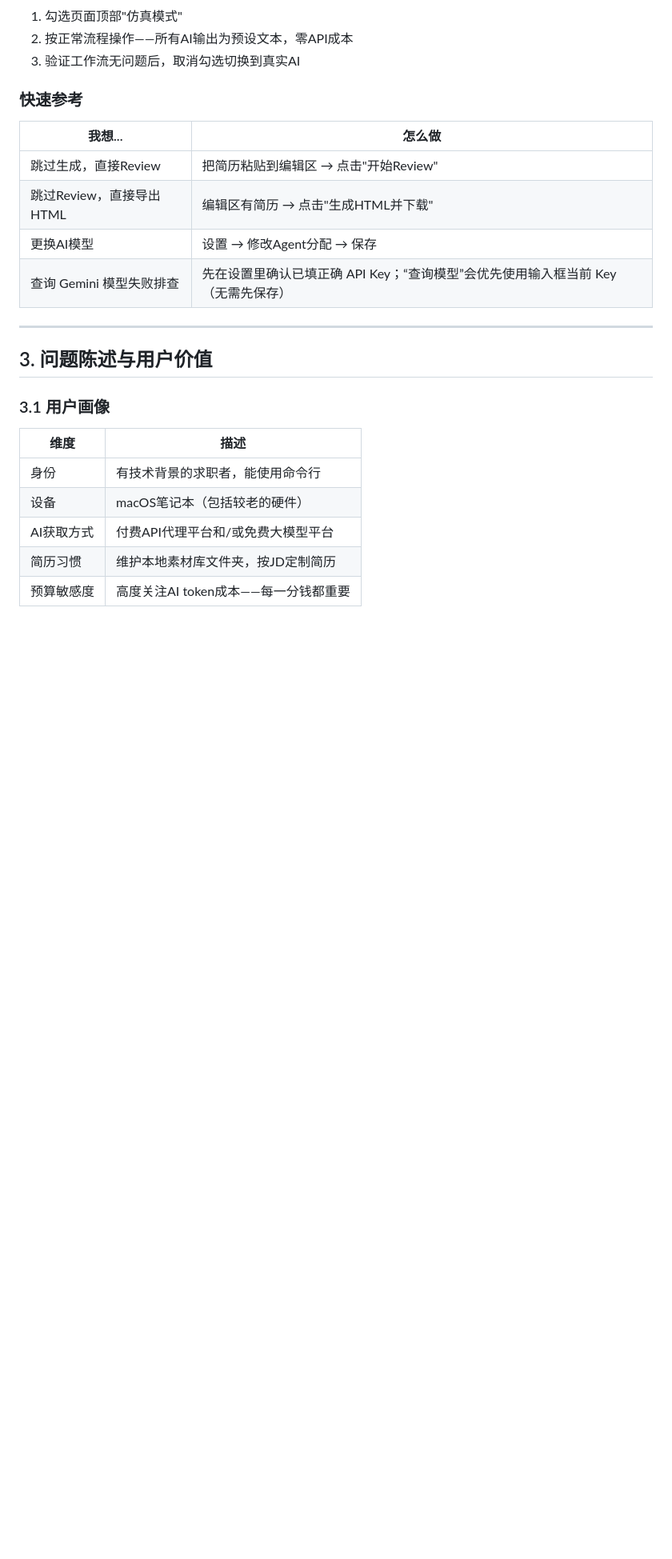
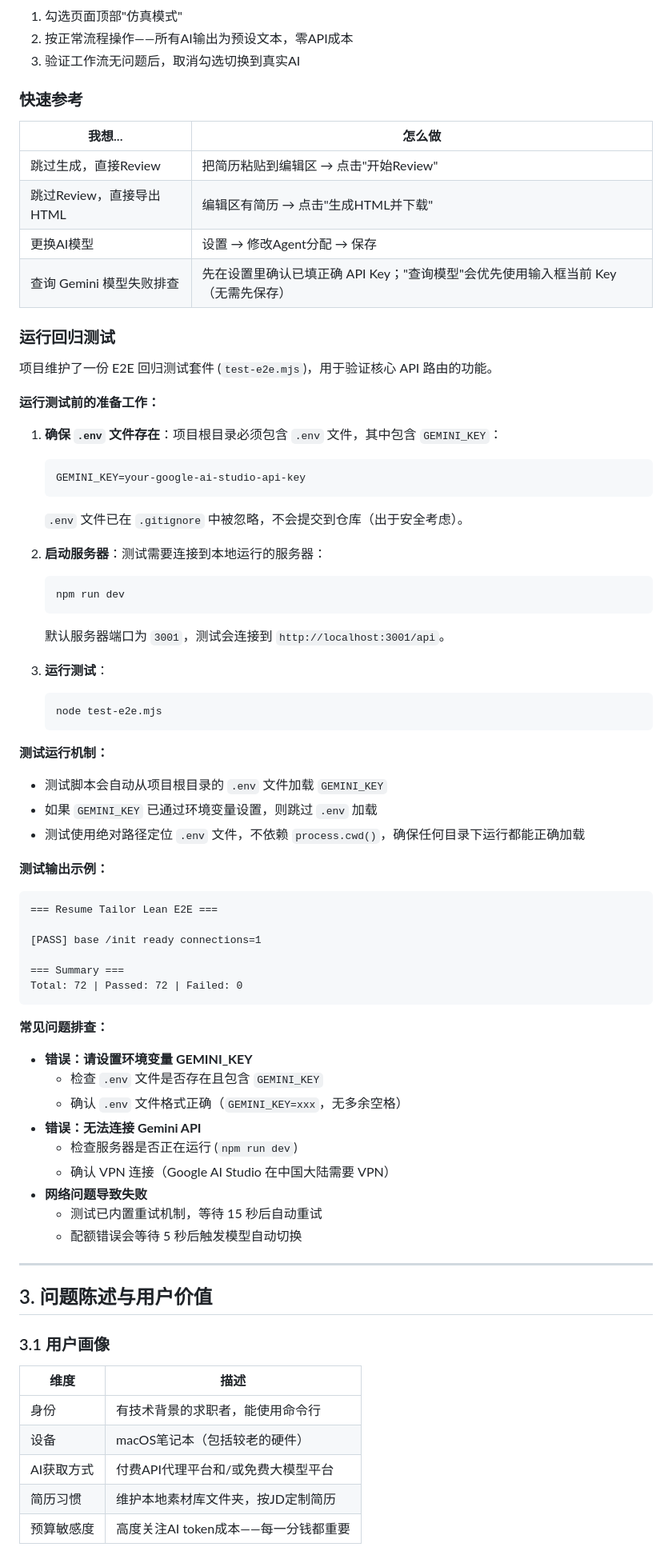
Before and after one commit to wukun2005-gif/resumeTailor, a Markdown page: README.md, the part around one of its changes. Shown at 80% size. Rendered like a GitHub page; blank space fills up the shorter version.

Commit message:
README: 添加运行回归测试章节

````diff
--- a/README.md
+++ b/README.md
@@ -119,7 +119,56 @@ npm run dev
 | 跳过生成，直接Review | 把简历粘贴到编辑区 → 点击"开始Review" |
 | 跳过Review，直接导出HTML | 编辑区有简历 → 点击"生成HTML并下载" |
 | 更换AI模型 | 设置 → 修改Agent分配 → 保存 |
-| 查询 Gemini 模型失败排查 | 先在设置里确认已填正确 API Key；“查询模型”会优先使用输入框当前 Key（无需先保存） |
+| 查询 Gemini 模型失败排查 | 先在设置里确认已填正确 API Key；"查询模型"会优先使用输入框当前 Key（无需先保存） |
+
+### 运行回归测试
+
+项目维护了一份 E2E 回归测试套件 (`test-e2e.mjs`)，用于验证核心 API 路由的功能。
+
+**运行测试前的准备工作：**
+
+1. **确保 `.env` 文件存在**：项目根目录必须包含 `.env` 文件，其中包含 `GEMINI_KEY`：
+   ```
+   GEMINI_KEY=your-google-ai-studio-api-key
+   ```
+   `.env` 文件已在 `.gitignore` 中被忽略，不会提交到仓库（出于安全考虑）。
+
+2. **启动服务器**：测试需要连接到本地运行的服务器：
+   ```bash
+   npm run dev
+   ```
+   默认服务器端口为 `3001`，测试会连接到 `http://localhost:3001/api`。
+
+3. **运行测试**：
+   ```bash
+   node test-e2e.mjs
+   ```
+
+**测试运行机制：**
+- 测试脚本会自动从项目根目录的 `.env` 文件加载 `GEMINI_KEY`
+- 如果 `GEMINI_KEY` 已通过环境变量设置，则跳过 `.env` 加载
+- 测试使用绝对路径定位 `.env` 文件，不依赖 `process.cwd()`，确保任何目录下运行都能正确加载
+
+**测试输出示例：**
+```
+=== Resume Tailor Lean E2E ===
+
+[PASS] base /init ready connections=1
+
+=== Summary ===
+Total: 72 | Passed: 72 | Failed: 0
+```
+
+**常见问题排查：**
+- **错误：请设置环境变量 GEMINI_KEY**
+  - 检查 `.env` 文件是否存在且包含 `GEMINI_KEY`
+  - 确认 `.env` 文件格式正确（`GEMINI_KEY=xxx`，无多余空格）
+- **错误：无法连接 Gemini API**
+  - 检查服务器是否正在运行 (`npm run dev`)
+  - 确认 VPN 连接（Google AI Studio 在中国大陆需要 VPN）
+- **网络问题导致失败**
+  - 测试已内置重试机制，等待 15 秒后自动重试
+  - 配额错误会等待 5 秒后触发模型自动切换
 
 ---
 
````
Also changed, not shown: other parts of README.md (+9 -10 lines).
